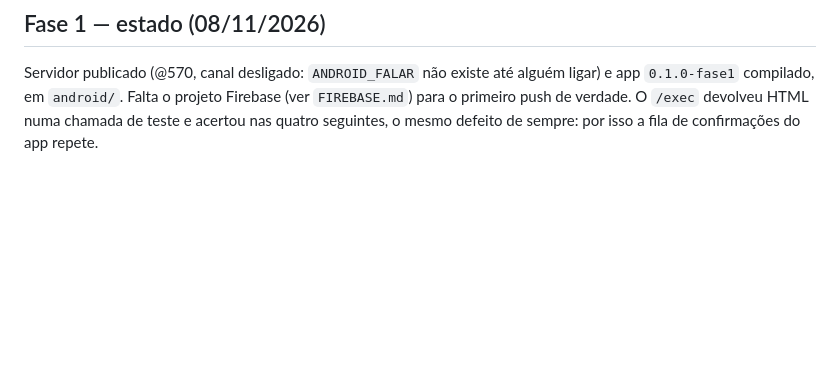
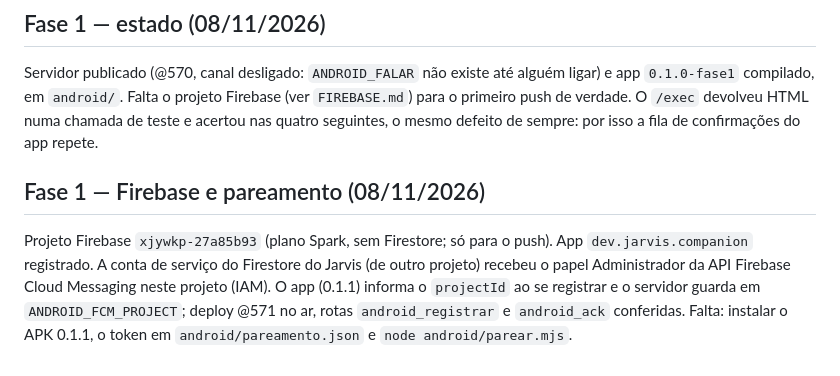
Before and after one commit to brunogpj/jarvis-ai-os, a Markdown page: docs/android-app/PLANO.md, the part around the change. Rendered like a GitHub page; blank space fills up the shorter version.

Commit message:
documenta o deploy @571, as propriedades do script e o Firebase do app Android

```diff
--- a/docs/android-app/PLANO.md
+++ b/docs/android-app/PLANO.md
@@ -68,3 +68,7 @@ Achados do Xiaomi/MIUI que valem para as próximas fases:
 ## Fase 1 — estado (08/11/2026)
 
 Servidor publicado (@570, canal desligado: `ANDROID_FALAR` não existe até alguém ligar) e app `0.1.0-fase1` compilado, em `android/`. Falta o projeto Firebase (ver `FIREBASE.md`) para o primeiro push de verdade. O `/exec` devolveu HTML numa chamada de teste e acertou nas quatro seguintes, o mesmo defeito de sempre: por isso a fila de confirmações do app repete.
+
+## Fase 1 — Firebase e pareamento (08/11/2026)
+
+Projeto Firebase `xjywkp-27a85b93` (plano Spark, sem Firestore; só para o push). App `dev.jarvis.companion` registrado. A conta de serviço do Firestore do Jarvis (de outro projeto) recebeu o papel Administrador da API Firebase Cloud Messaging neste projeto (IAM). O app (0.1.1) informa o `projectId` ao se registrar e o servidor guarda em `ANDROID_FCM_PROJECT`; deploy @571 no ar, rotas `android_registrar` e `android_ack` conferidas. Falta: instalar o APK 0.1.1, o token em `android/pareamento.json` e `node android/parear.mjs`.
```
Also changed, not shown: CLAUDE.md (+3 -1 lines).
